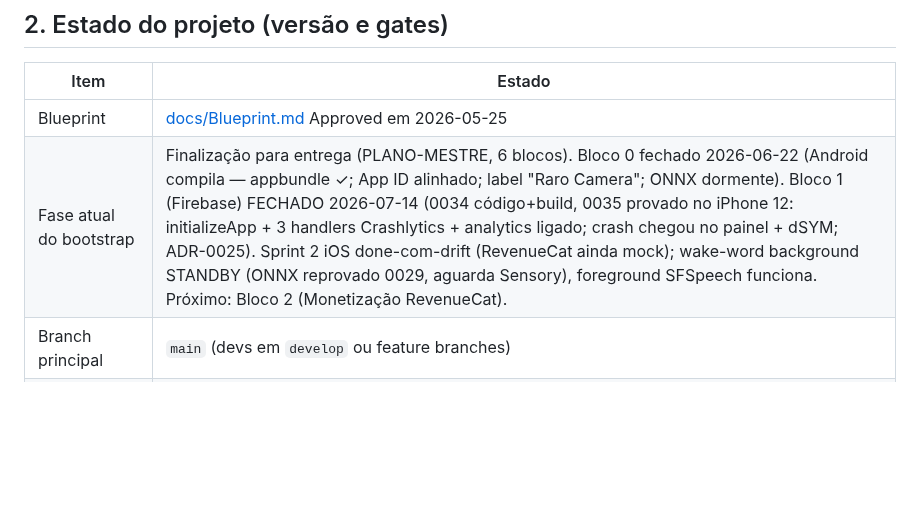
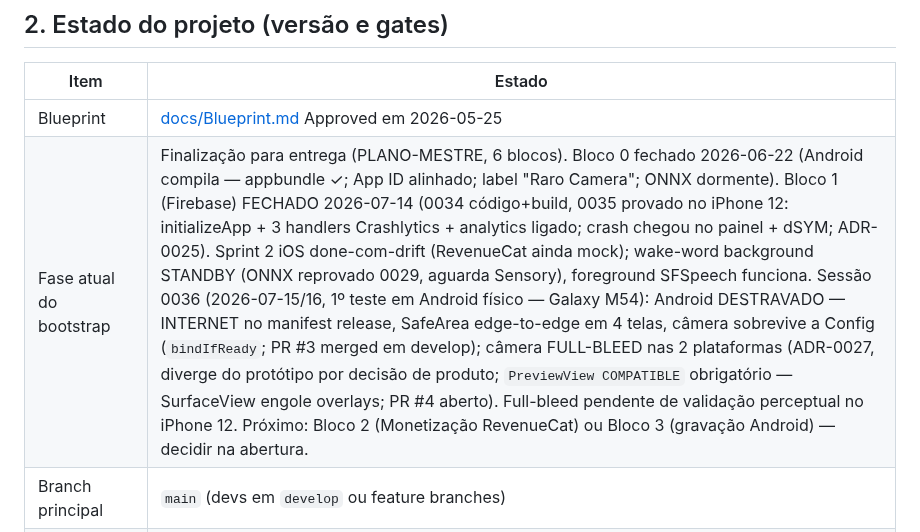
Before and after one commit to ZenniTTy/raro.com, a Markdown page: CLAUDE.md, the part around the change. Rendered like a GitHub page; blank space fills up the shorter version.

```diff
--- a/CLAUDE.md
+++ b/CLAUDE.md
@@ -20,7 +20,7 @@ Detalhe complementar: este projeto também segue as **15 práticas Karpathy** pa
 | Item | Estado |
 |---|---|
 | Blueprint | [docs/Blueprint.md](docs/Blueprint.md) Approved em 2026-05-25 |
-| Fase atual do bootstrap | Finalização para entrega (PLANO-MESTRE, 6 blocos). Bloco 0 fechado 2026-06-22 (Android compila — appbundle ✓; App ID alinhado; label "Raro Camera"; ONNX dormente). Bloco 1 (Firebase) FECHADO 2026-07-14 (0034 código+build, 0035 provado no iPhone 12: initializeApp + 3 handlers Crashlytics + analytics ligado; crash chegou no painel + dSYM; ADR-0025). Sprint 2 iOS done-com-drift (RevenueCat ainda mock); wake-word background STANDBY (ONNX reprovado 0029, aguarda Sensory), foreground SFSpeech funciona. Próximo: Bloco 2 (Monetização RevenueCat). |
+| Fase atual do bootstrap | Finalização para entrega (PLANO-MESTRE, 6 blocos). Bloco 0 fechado 2026-06-22 (Android compila — appbundle ✓; App ID alinhado; label "Raro Camera"; ONNX dormente). Bloco 1 (Firebase) FECHADO 2026-07-14 (0034 código+build, 0035 provado no iPhone 12: initializeApp + 3 handlers Crashlytics + analytics ligado; crash chegou no painel + dSYM; ADR-0025). Sprint 2 iOS done-com-drift (RevenueCat ainda mock); wake-word background STANDBY (ONNX reprovado 0029, aguarda Sensory), foreground SFSpeech funciona. Sessão 0036 (2026-07-15/16, 1º teste em Android físico — Galaxy M54): Android DESTRAVADO — INTERNET no manifest release, SafeArea edge-to-edge em 4 telas, câmera sobrevive a Config (`bindIfReady`; PR #3 merged em develop); câmera FULL-BLEED nas 2 plataformas (ADR-0027, diverge do protótipo por decisão de produto; `PreviewView COMPATIBLE` obrigatório — SurfaceView engole overlays; PR #4 aberto). Full-bleed pendente de validação perceptual no iPhone 12. Próximo: Bloco 2 (Monetização RevenueCat) ou Bloco 3 (gravação Android) — decidir na abertura. |
 | Branch principal | `main` (devs em `develop` ou feature branches) |
 | Bundle ID | `com.rarocamera` (iOS + Android `applicationId` alinhados — Bloco 0.3 resolvido 2026-06-22; `namespace` Kotlin segue `com.rarocamera.raro_mobile`, ok divergir). Imutável pós-publicação |
 | Plataformas alvo | iOS 15+ / Android API 24+ |
```
Also changed, not shown: docs/sessions/0001-INDEX.md (+1 -0 lines), docs/sessions/0036-android-destravar-e-camera-fullbleed.md (added, +68 -0 lines).
